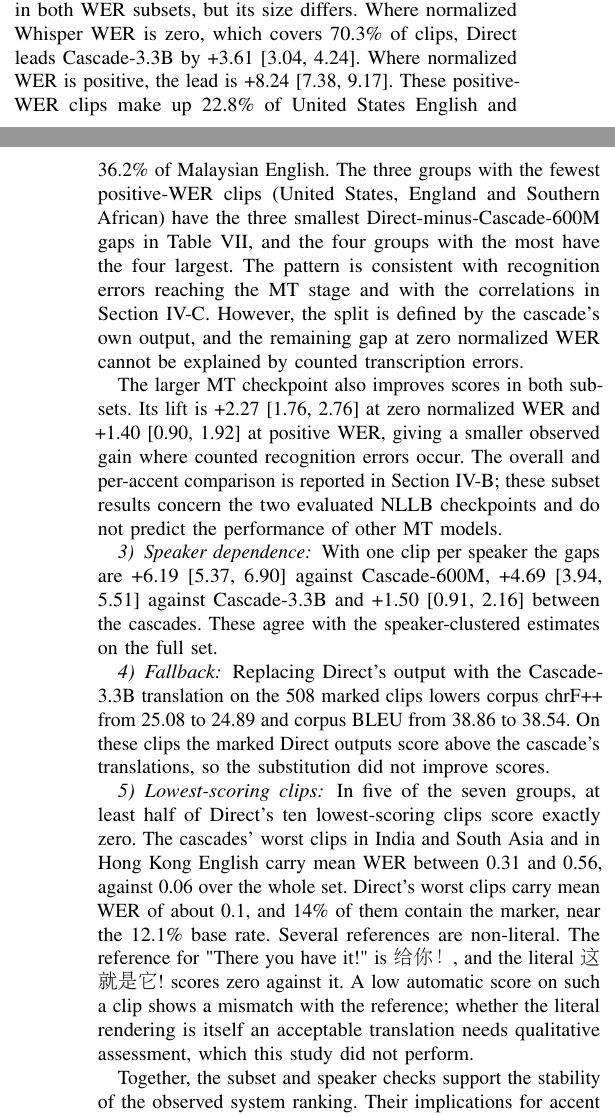
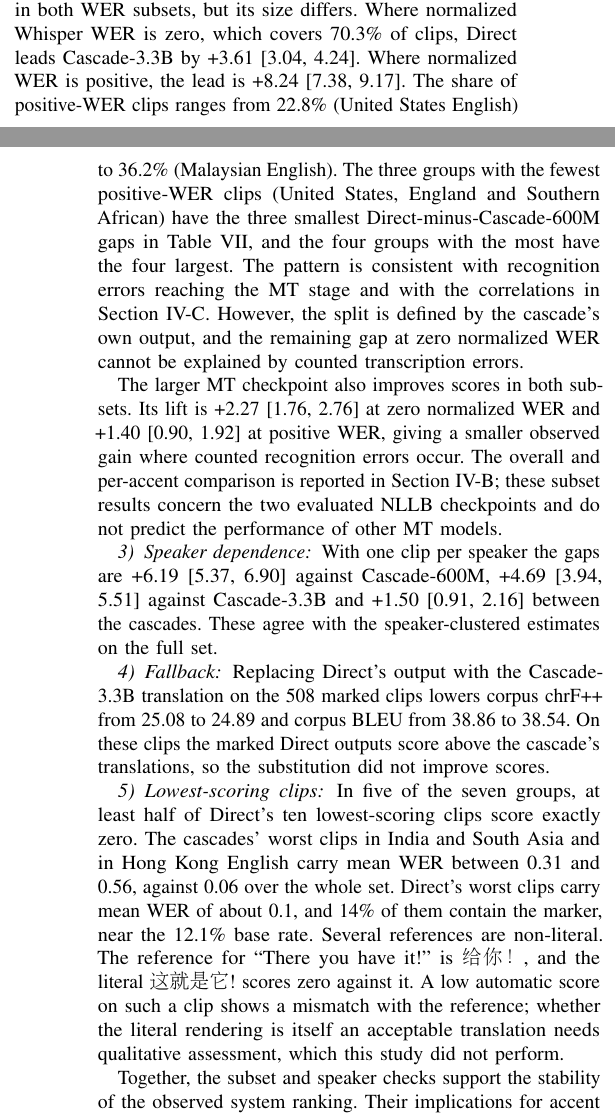
Before and after one commit to Nlhmmh/cs760-accent-st-robustness-ml-research, a LaTeX paper (research_report/latex/main.tex, which reads research_report/latex/sections/results_synthesis_jidni.tex): two parts of the columns of pages 9 and 10 of 12, joined at a grey line, cut so that both start at the same text. Compiled offline with pdfLaTeX.

Commit message:
fix: LaTeX quote marks and clearer positive-WER range (arizona suggestions)

```diff
--- a/research_report/latex/sections/results_synthesis_jidni.tex
+++ b/research_report/latex/sections/results_synthesis_jidni.tex
@@ -60,8 +60,8 @@ marker's effect.
 The Direct advantage persists in both WER subsets, but its size differs.
 Where normalized Whisper WER is zero, which covers 70.3\% of clips, Direct
 leads Cascade-3.3B by +3.61 [3.04, 4.24]. Where normalized WER is positive,
-the lead is +8.24 [7.38, 9.17]. These positive-WER clips make up 22.8\% of United States English and 36.2\%
-of Malaysian English. The three groups with the fewest positive-WER clips
+the lead is +8.24 [7.38, 9.17]. The share of positive-WER clips ranges from 22.8\% (United States English)
+to 36.2\% (Malaysian English). The three groups with the fewest positive-WER clips
 (United States, England and Southern African) have the three smallest
 Direct-minus-Cascade-600M gaps in Table~\ref{tab:accent-gaps}, and the four
 groups with the most have the four largest. The pattern is consistent with recognition errors
@@ -85,7 +85,7 @@ With one clip per speaker the gaps are +6.19 [5.37, 6.90] against Cascade-600M,
 Replacing Direct's output with the Cascade-3.3B translation on the 508 marked clips lowers corpus chrF++ from 25.08 to 24.89 and corpus BLEU from 38.86 to 38.54. On these clips the marked Direct outputs score above the cascade's translations, so the substitution did not improve scores.
 
 \subsubsection{Lowest-scoring clips}
-In five of the seven groups, at least half of Direct's ten lowest-scoring clips score exactly zero. The cascades' worst clips in India and South Asia and in Hong Kong English carry mean WER between 0.31 and 0.56, against 0.06 over the whole set. Direct's worst clips carry mean WER of about 0.1, and 14\% of them contain the marker, near the 12.1\% base rate. Several references are non-literal. The reference for "There you have it!" is \begin{CJK*}{UTF8}{gbsn}给你！\end{CJK*}, and the literal \begin{CJK*}{UTF8}{gbsn}这就是它!\end{CJK*} scores zero against it. A low automatic score on such a clip shows a mismatch with the reference; whether the literal rendering is itself an acceptable translation needs qualitative assessment, which this study did not perform.
+In five of the seven groups, at least half of Direct's ten lowest-scoring clips score exactly zero. The cascades' worst clips in India and South Asia and in Hong Kong English carry mean WER between 0.31 and 0.56, against 0.06 over the whole set. Direct's worst clips carry mean WER of about 0.1, and 14\% of them contain the marker, near the 12.1\% base rate. Several references are non-literal. The reference for ``There you have it!'' is \begin{CJK*}{UTF8}{gbsn}给你！\end{CJK*}, and the literal \begin{CJK*}{UTF8}{gbsn}这就是它!\end{CJK*} scores zero against it. A low automatic score on such a clip shows a mismatch with the reference; whether the literal rendering is itself an acceptable translation needs qualitative assessment, which this study did not perform.
 
 Together, the subset and speaker checks support the stability of the observed
 system ranking. Their implications for accent robustness and the unresolved
```
